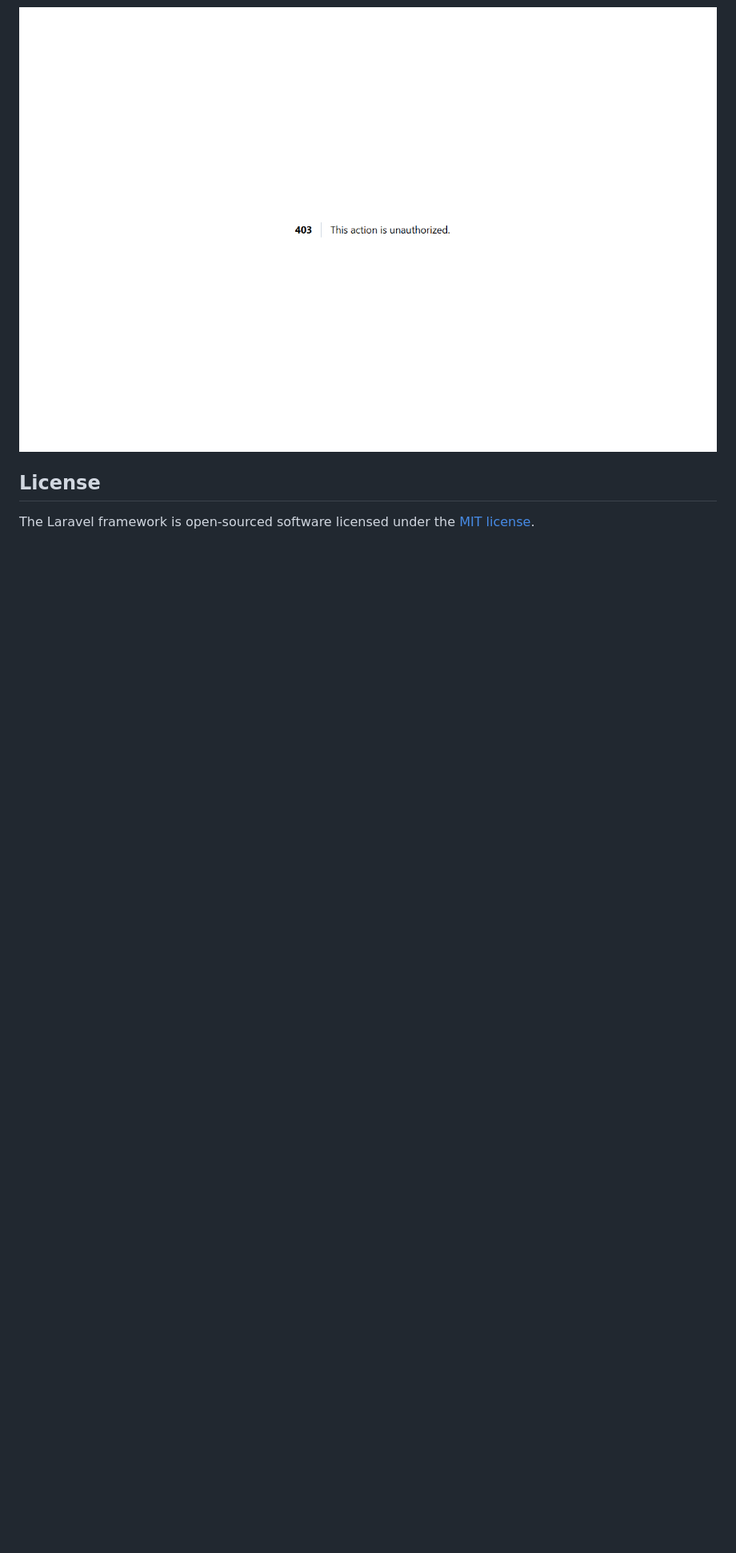
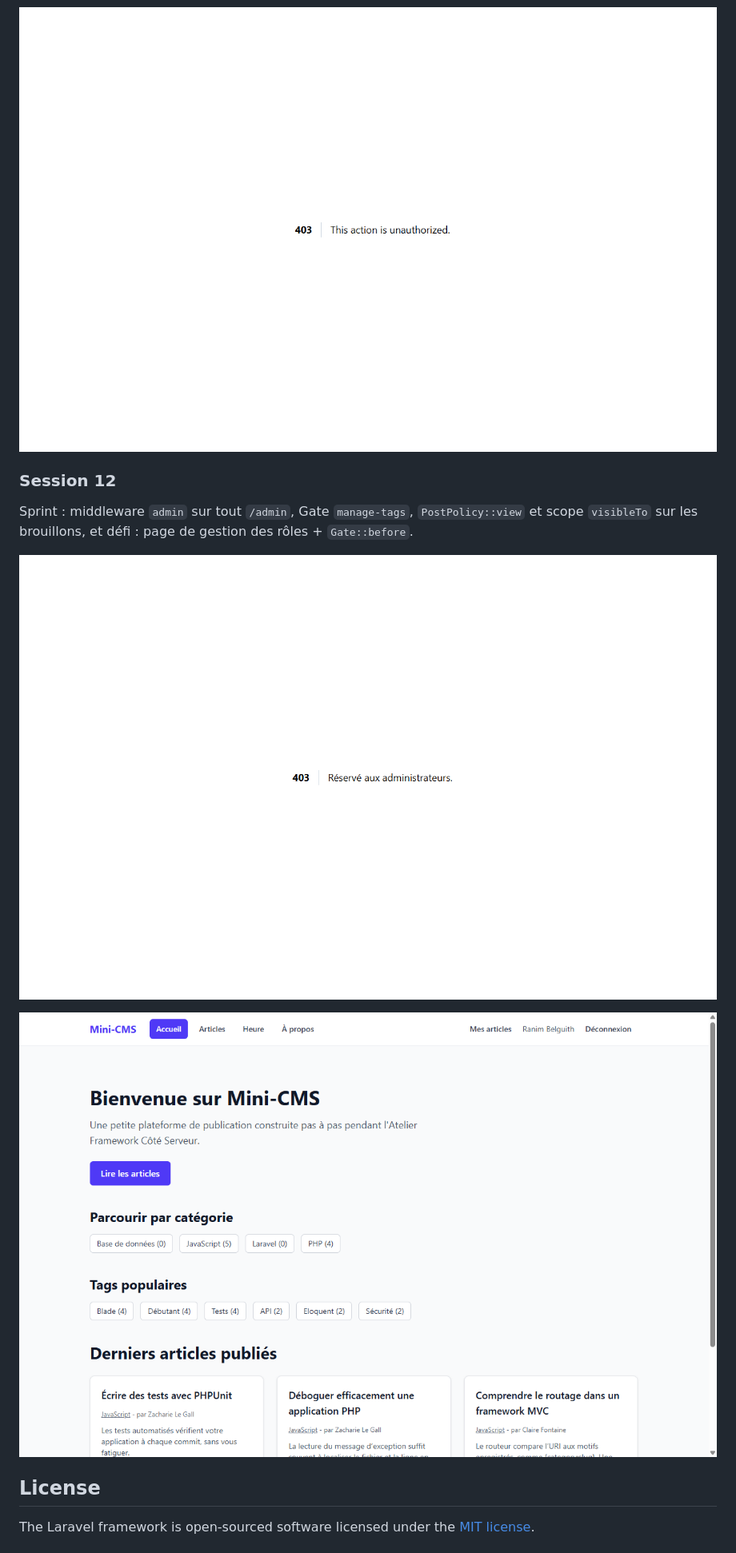
Before and after one commit to RBelguith/mini-cms, a Markdown page: README.md, the part around one of its changes. Shown at 80% size. GitHub-like rendering; pictures changed too: screenshots/s12-admin-interdit.png (added), screenshots/s12-menu-auteur.png (added); blank space fills up the shorter version.

Commit message:
Mettre a jour le README pour lab-06b

```diff
--- a/README.md
+++ b/README.md
@@ -164,6 +164,14 @@ Authentification manuelle, Gates et policies : la barre de navigation d'un utili
 
 ![Page 403 quand un auteur ouvre la modification de l'article d'un autre auteur](screenshots/s11-interdit.png)
 
+### Session 12
+
+Sprint : middleware `admin` sur tout `/admin`, Gate `manage-tags`, `PostPolicy::view` et scope `visibleTo` sur les brouillons, et défi : page de gestion des rôles + `Gate::before`.
+
+![Page 403 « Réservé aux administrateurs. » pour un compte auteur sur /admin/tags](screenshots/s12-admin-interdit.png)
+
+![Barre de navigation d'un compte auteur, sans les liens Catégories et Tags](screenshots/s12-menu-auteur.png)
+
 ## License
 
 The Laravel framework is open-sourced software licensed under the [MIT license](https://opensource.org/licenses/MIT).
```
Also changed, not shown: other parts of README.md (+8 -8 lines), 2 other files.
